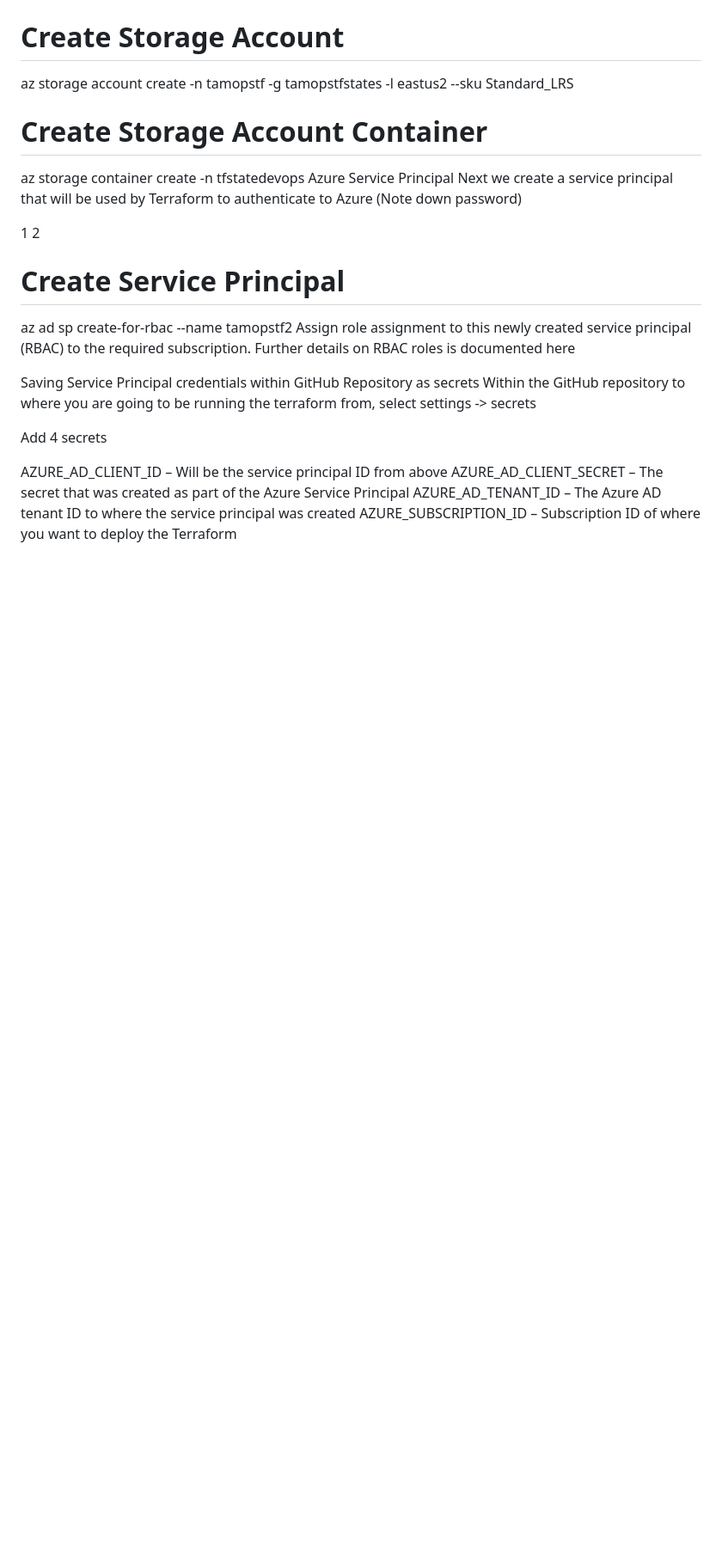
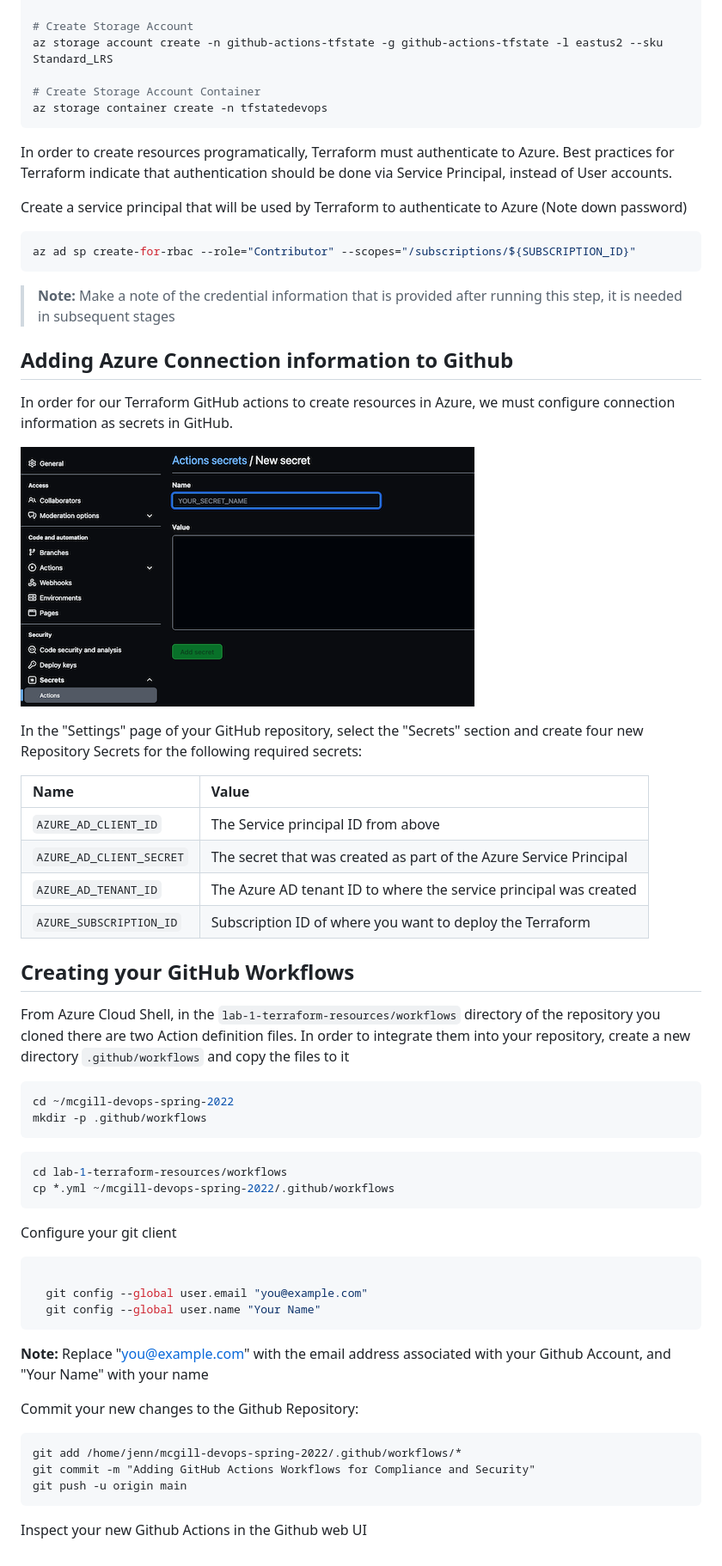
Before and after one commit to trailultra/mcgill-devops-spring-2022, a Markdown page: lab-1-terraform-resources/README.MD, the part around the change printed below. Shown: that part at 86% size. Drawn GitHub-style; pictures changed too: assets/lab-1/github-secrets.png (added); blank space fills up the shorter version.

````diff
--- a/lab-1-terraform-resources/README.MD
+++ b/lab-1-terraform-resources/README.MD
@@ -75,24 +76,67 @@ az group create -n tamopstfstates -l eastus2
 
 # Create Storage Account
-az storage account create -n tamopstf -g tamopstfstates -l eastus2 --sku Standard_LRS
+az storage account create -n github-actions-tfstate -g github-actions-tfstate -l eastus2 --sku Standard_LRS
 
 # Create Storage Account Container
 az storage container create -n tfstatedevops
-Azure Service Principal
-Next we create a service principal that will be used by Terraform to authenticate to Azure (Note down password)
+```
 
-1
-2
-# Create Service Principal
-az ad sp create-for-rbac --name tamopstf2
-Assign role assignment to this newly created service principal (RBAC) to the required subscription. Further details on RBAC roles is documented here
+In order to create resources programatically, Terraform must authenticate to Azure. Best practices for Terraform indicate that authentication should be done via Service Principal, instead of User accounts.
 
-Saving Service Principal credentials within GitHub Repository as secrets
-Within the GitHub repository to where you are going to be running the terraform from, select settings -> secrets
+Create a service principal that will be used by Terraform to authenticate to Azure (Note down password)
 
-Add 4 secrets
+```shell
+az ad sp create-for-rbac --role="Contributor" --scopes="/subscriptions/${SUBSCRIPTION_ID}"
+```
+>**Note:** Make a note of the credential information that is provided after running this step, it is needed in subsequent stages
 
-AZURE_AD_CLIENT_ID – Will be the service principal ID from above
-AZURE_AD_CLIENT_SECRET – The secret that was created as part of the Azure Service Principal
-AZURE_AD_TENANT_ID – The Azure AD tenant ID to where the service principal was created
-AZURE_SUBSCRIPTION_ID – Subscription ID of where you want to deploy the Terraform
+## Adding Azure Connection information to Github
+
+In order for our Terraform GitHub actions to create resources in Azure, we must configure connection information as secrets in GitHub.
+
+![GitHub Secrets](../assets/lab-1/github-secrets.png)
+
+
+In the "Settings" page of your GitHub repository, select the "Secrets" section and create four new Repository Secrets for the following required secrets:
+
+
+| Name | Value|
+|:-|:-|
+|`AZURE_AD_CLIENT_ID`| The Service principal ID from above|
+|`AZURE_AD_CLIENT_SECRET`| The secret that was created as part of the Azure Service Principal|
+|`AZURE_AD_TENANT_ID`| The Azure AD tenant ID to where the service principal was created|
+|`AZURE_SUBSCRIPTION_ID`| Subscription ID of where you want to deploy the Terraform|
+
+
+## Creating your GitHub Workflows
+
+From Azure Cloud Shell, in the `lab-1-terraform-resources/workflows` directory of the repository you cloned there are two Action definition files. In order to integrate them into your repository, create a new directory `.github/workflows` and copy the files to it
+
+```shell
+cd ~/mcgill-devops-spring-2022
+mkdir -p .github/workflows
+```
+
+```shell
+cd lab-1-terraform-resources/workflows
+cp *.yml ~/mcgill-devops-spring-2022/.github/workflows
+```
+
+Configure your git client
+
+```shell
+
+  git config --global user.email "you@example.com"
+  git config --global user.name "Your Name"
+```
+**Note:** Replace "you@example.com" with the email address associated with your Github Account, and "Your Name" with your name
+
+Commit your new changes to the Github Repository:
+
+```
+git add /home/jenn/mcgill-devops-spring-2022/.github/workflows/*
+git commit -m "Adding GitHub Actions Workflows for Compliance and Security"
+git push -u origin main
+```
+
+Inspect your new Github Actions in the Github web UI
````
Also changed, not shown: other parts of lab-1-terraform-resources/README.MD (+33 -32 lines), README.md (+16 -16 lines), assets/lab-1/bash-ssh.png (added), assets/lab-1/powershell-ssh.png (added), 2 other files.
